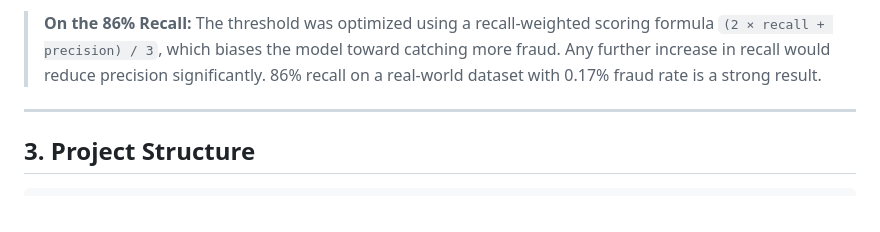
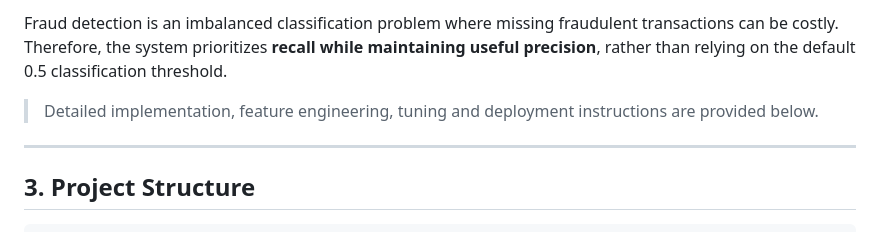
Before and after one commit to saiprasanthreddy/cradit_card_fraud_detection, a Markdown page: README.md, the part around one of its changes. Drawn GitHub-style.

```diff
--- a/README.md
+++ b/README.md
@@ -68,5 +64,7 @@ These are the actual results obtained after training on the real Kaggle dataset:
 
-> **On the 86% Recall:** The threshold was optimized using a recall-weighted scoring formula `(2 × recall + precision) / 3`, which biases the model toward catching more fraud. Any further increase in recall would reduce precision significantly. 86% recall on a real-world dataset with 0.17% fraud rate is a strong result.
+Fraud detection is an imbalanced classification problem where missing fraudulent transactions can be costly. Therefore, the system prioritizes **recall while maintaining useful precision**, rather than relying on the default 0.5 classification threshold.
+
+> Detailed implementation, feature engineering, tuning and deployment instructions are provided below.
 
 ---
 
```
Also changed, not shown: other parts of README.md (+47 -51 lines).
